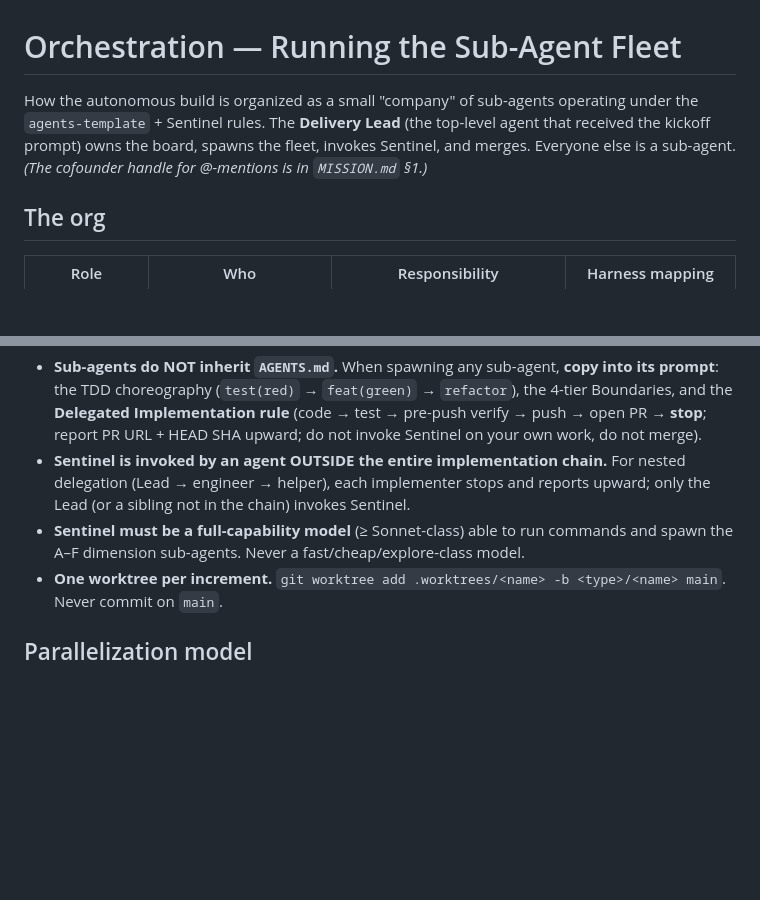
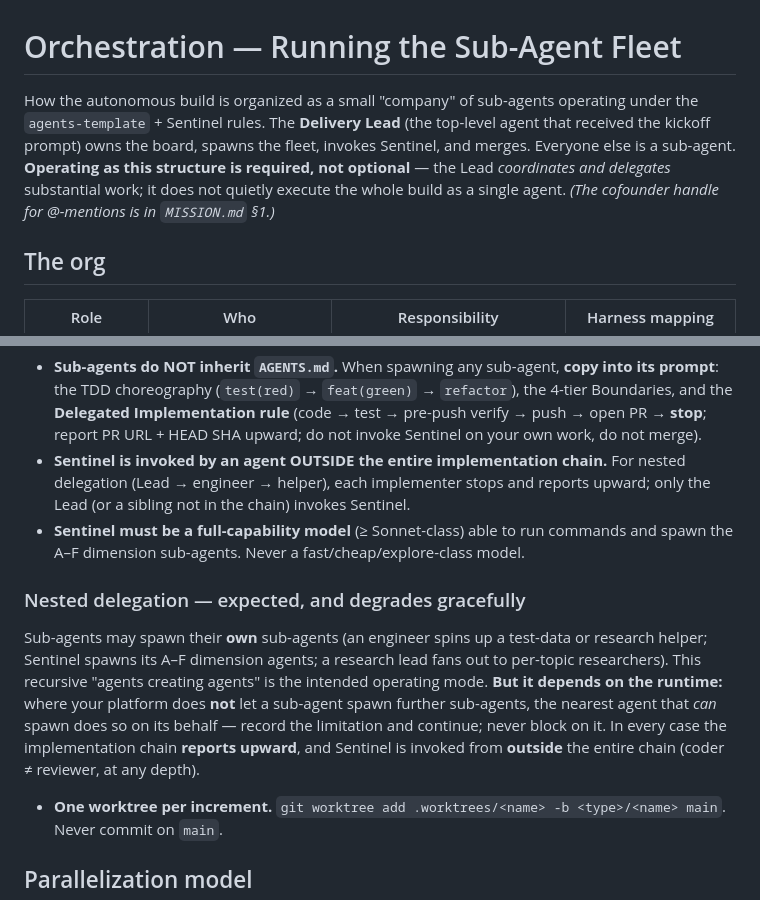
Before and after one commit to pedrofuentes/autonomous-kickoff, a Markdown page: template/docs/ORCHESTRATION.md, 2 parts joined by grey strips. GitHub-like rendering; blank space fills up the shorter version.

```diff
--- a/template/docs/ORCHESTRATION.md
+++ b/template/docs/ORCHESTRATION.md
@@ -1,6 +1,6 @@
 # Orchestration — Running the Sub-Agent Fleet
 
-How the autonomous build is organized as a small "company" of sub-agents operating under the `agents-template` + Sentinel rules. The **Delivery Lead** (the top-level agent that received the kickoff prompt) owns the board, spawns the fleet, invokes Sentinel, and merges. Everyone else is a sub-agent. *(The cofounder handle for @-mentions is in `MISSION.md` §1.)*
+How the autonomous build is organized as a small "company" of sub-agents operating under the `agents-template` + Sentinel rules. The **Delivery Lead** (the top-level agent that received the kickoff prompt) owns the board, spawns the fleet, invokes Sentinel, and merges. Everyone else is a sub-agent. **Operating as this structure is required, not optional** — the Lead *coordinates and delegates* substantial work; it does not quietly execute the whole build as a single agent. *(The cofounder handle for @-mentions is in `MISSION.md` §1.)*
 
 ## The org
 
@@ -20,6 +20,10 @@ How the autonomous build is organized as a small "company" of sub-agents operati
 - **Sub-agents do NOT inherit `AGENTS.md`.** When spawning any sub-agent, **copy into its prompt**: the TDD choreography (`test(red)` → `feat(green)` → `refactor`), the 4-tier Boundaries, and the **Delegated Implementation rule** (code → test → pre-push verify → push → open PR → **stop**; report PR URL + HEAD SHA upward; do not invoke Sentinel on your own work, do not merge).
 - **Sentinel is invoked by an agent OUTSIDE the entire implementation chain.** For nested delegation (Lead → engineer → helper), each implementer stops and reports upward; only the Lead (or a sibling not in the chain) invokes Sentinel.
 - **Sentinel must be a full-capability model** (≥ Sonnet-class) able to run commands and spawn the A–F dimension sub-agents. Never a fast/cheap/explore-class model.
+
+### Nested delegation — expected, and degrades gracefully
+
+Sub-agents may spawn their **own** sub-agents (an engineer spins up a test-data or research helper; Sentinel spawns its A–F dimension agents; a research lead fans out to per-topic researchers). This recursive "agents creating agents" is the intended operating mode. **But it depends on the runtime:** where your platform does **not** let a sub-agent spawn further sub-agents, the nearest agent that *can* spawn does so on its behalf — record the limitation and continue; never block on it. In every case the implementation chain **reports upward**, and Sentinel is invoked from **outside** the entire chain (coder ≠ reviewer, at any depth).
 - **One worktree per increment.** `git worktree add .worktrees/<name> -b <type>/<name> main`. Never commit on `main`.
 
 ## Parallelization model
```
Also changed, not shown: template/docs/KICKOFF.md (+2 -2 lines).
